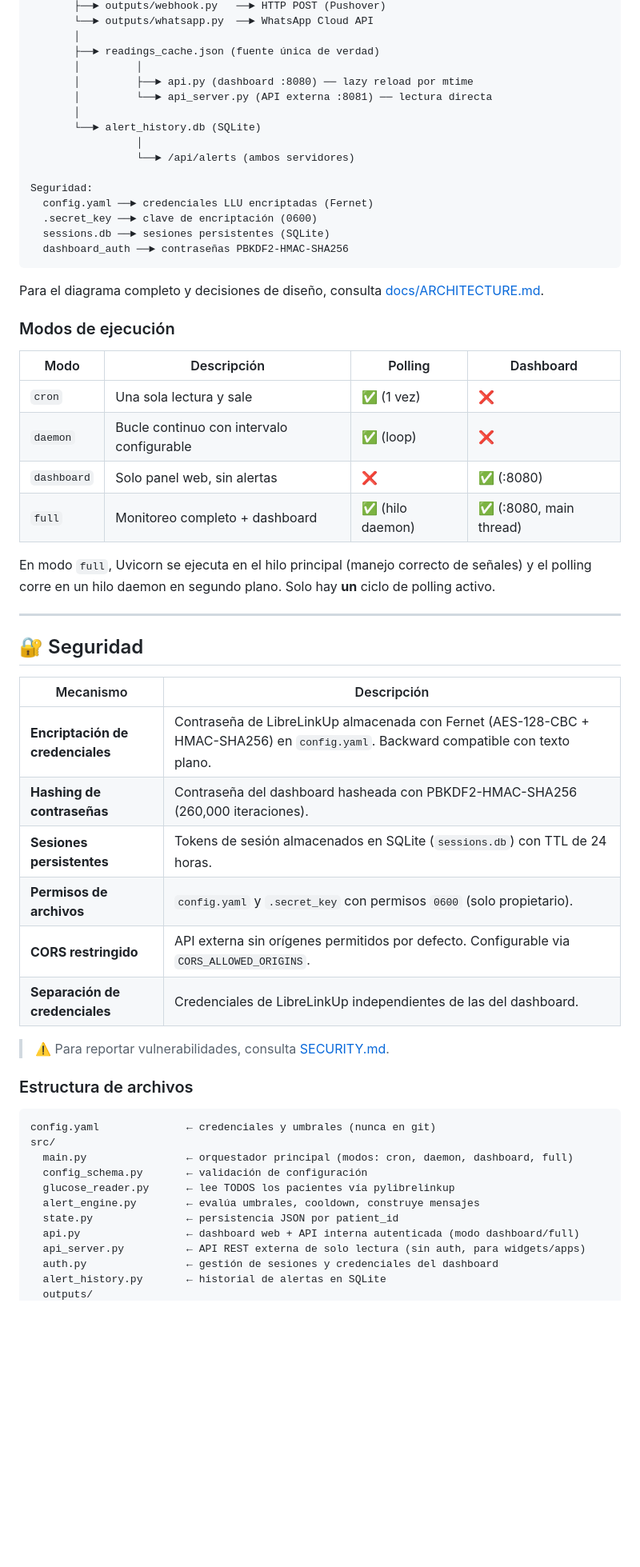
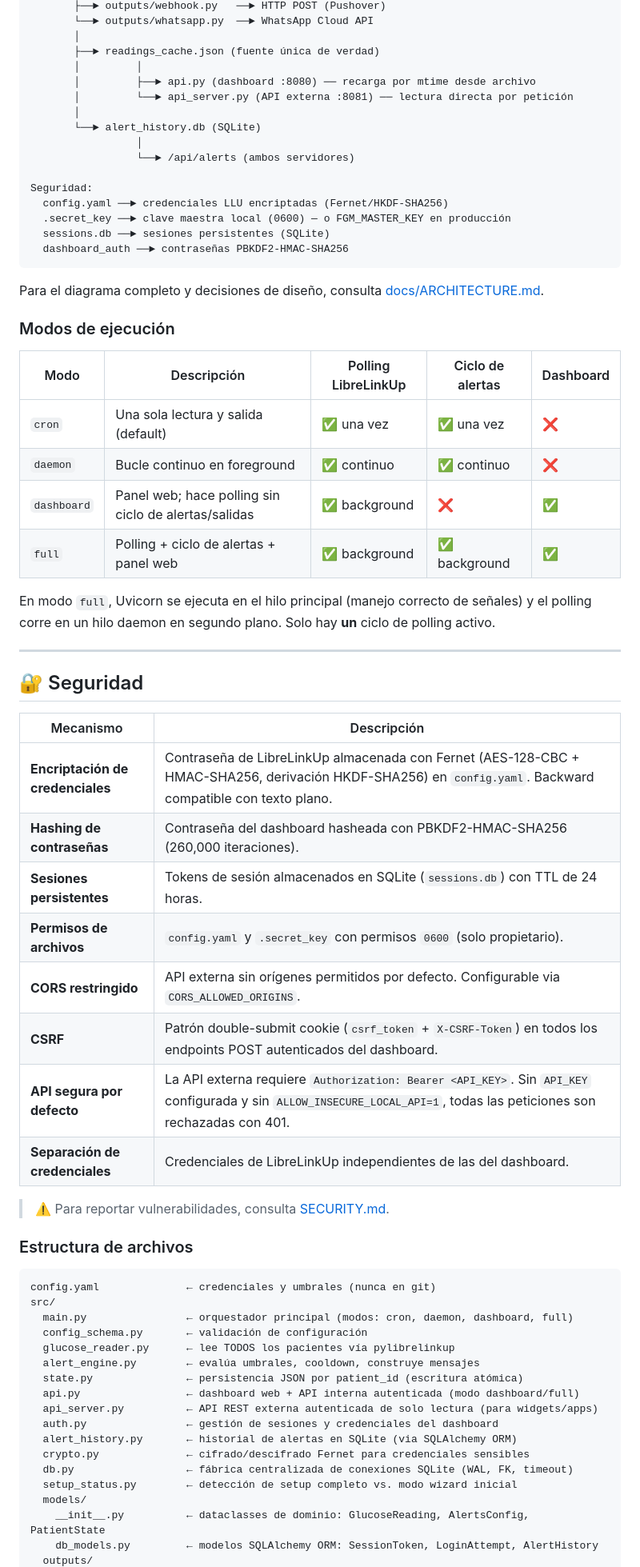
Before and after one commit to jmsantamariar/family-glucose-monitor, a Markdown page: README.md, the part around one of its changes. Shown at 80% size. Rendered like a GitHub page; blank space fills up the shorter version.

Commit message:
Update README.md with complete content

````diff
--- a/README.md
+++ b/README.md
@@ -131,16 +134,16 @@ main.py ─── run_once() ─── evalúa umbrales y tendencias
        │
        ├──► readings_cache.json (fuente única de verdad)
        │         │
-       │         ├──► api.py (dashboard :8080) ── lazy reload por mtime
-       │         └──► api_server.py (API externa :8081) ── lectura directa
+       │         ├──► api.py (dashboard :8080) ── recarga por mtime desde archivo
+       │         └──► api_server.py (API externa :8081) ── lectura directa por petición
        │
        └──► alert_history.db (SQLite)
                  │
                  └──► /api/alerts (ambos servidores)
 
 Seguridad:
-  config.yaml ──► credenciales LLU encriptadas (Fernet)
-  .secret_key ──► clave de encriptación (0600)
+  config.yaml ──► credenciales LLU encriptadas (Fernet/HKDF-SHA256)
+  .secret_key ──► clave maestra local (0600) — o FGM_MASTER_KEY en producción
   sessions.db ──► sesiones persistentes (SQLite)
   dashboard_auth ──► contraseñas PBKDF2-HMAC-SHA256
 ```
@@ -149,12 +152,12 @@ Para el diagrama completo y decisiones de diseño, consulta [docs/ARCHITECTURE.m
 
 ### Modos de ejecución
 
-| Modo | Descripción | Polling | Dashboard |
-|------|-------------|---------|-----------|
-| `cron` | Una sola lectura y sale | ✅ (1 vez) | ❌ |
-| `daemon` | Bucle continuo con intervalo configurable | ✅ (loop) | ❌ |
-| `dashboard` | Solo panel web, sin alertas | ❌ | ✅ (:8080) |
-| `full` | Monitoreo completo + dashboard | ✅ (hilo daemon) | ✅ (:8080, main thread) |
+| Modo | Descripción | Polling LibreLinkUp | Ciclo de alertas | Dashboard |
+|------|-------------|---------------------|------------------|-----------|
+| `cron` | Una sola lectura y salida (default) | ✅ una vez | ✅ una vez | ❌ |
+| `daemon` | Bucle continuo en foreground | ✅ continuo | ✅ continuo | ❌ |
+| `dashboard` | Panel web; hace polling sin ciclo de alertas/salidas | ✅ background | ❌ | ✅ |
+| `full` | Polling + ciclo de alertas + panel web | ✅ background | ✅ background | ✅ |
 
 En modo `full`, Uvicorn se ejecuta en el hilo principal (manejo correcto de señales) y el polling corre en un hilo daemon en segundo plano. Solo hay **un** ciclo de polling activo.
 
@@ -164,11 +167,13 @@ En modo `full`, Uvicorn se ejecuta en el hilo principal (manejo correcto de señ
 
 | Mecanismo | Descripción |
 |-----------|-------------|
-| **Encriptación de credenciales** | Contraseña de LibreLinkUp almacenada con Fernet (AES-128-CBC + HMAC-SHA256) en `config.yaml`. Backward compatible con texto plano. |
+| **Encriptación de credenciales** | Contraseña de LibreLinkUp almacenada con Fernet (AES-128-CBC + HMAC-SHA256, derivación HKDF-SHA256) en `config.yaml`. Backward compatible con texto plano. |
 | **Hashing de contraseñas** | Contraseña del dashboard hasheada con PBKDF2-HMAC-SHA256 (260,000 iteraciones). |
 | **Sesiones persistentes** | Tokens de sesión almacenados en SQLite (`sessions.db`) con TTL de 24 horas. |
 | **Permisos de archivos** | `config.yaml` y `.secret_key` con permisos `0600` (solo propietario). |
 | **CORS restringido** | API externa sin orígenes permitidos por defecto. Configurable via `CORS_ALLOWED_ORIGINS`. |
+| **CSRF** | Patrón double-submit cookie (`csrf_token` + `X-CSRF-Token`) en todos los endpoints POST autenticados del dashboard. |
+| **API segura por defecto** | La API externa requiere `Authorization: Bearer <API_KEY>`. Sin `API_KEY` configurada y sin `ALLOW_INSECURE_LOCAL_API=1`, todas las peticiones son rechazadas con 401. |
 | **Separación de credenciales** | Credenciales de LibreLinkUp independientes de las del dashboard. |
 
 > ⚠️ Para reportar vulnerabilidades, consulta [SECURITY.md](SECURITY.md).
@@ -182,9 +187,15 @@ src/
   config_schema.py       ← validación de configuración
   glucose_reader.py      ← lee TODOS los pacientes vía pylibrelinkup
   alert_engine.py        ← evalúa umbrales, cooldown, construye mensajes
-  state.py               ← persistencia JSON por patient_id
+  state.py               ← persistencia JSON por patient_id (escritura atómica)
   api.py                 ← dashboard web + API interna autenticada (modo dashboard/full)
-  api_server.py          ← API REST externa de solo lectura (sin auth, para widgets/apps)
+  api_server.py          ← API REST externa autenticada de solo lectura (para widgets/apps)
   auth.py                ← gestión de sesiones y credenciales del dashboard
-  alert_history.py       ← historial de alertas en SQLite
+  alert_history.py       ← historial de alertas en SQLite (via SQLAlchemy ORM)
+  crypto.py              ← cifrado/descifrado Fernet para credenciales sensibles
+  db.py                  ← fábrica centralizada de conexiones SQLite (WAL, FK, timeout)
+  setup_status.py        ← detección de setup completo vs. modo wizard inicial
+  models/
+    __init__.py          ← dataclasses de dominio: GlucoseReading, AlertsConfig, PatientState
+    db_models.py         ← modelos SQLAlchemy ORM: SessionToken, LoginAttempt, AlertHistory
   outputs/
````
Also changed, not shown: other parts of README.md (+61 -30 lines).
